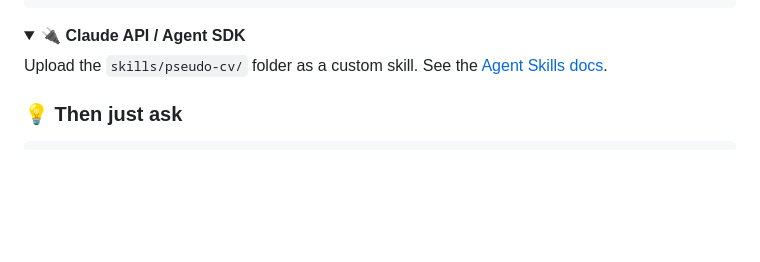
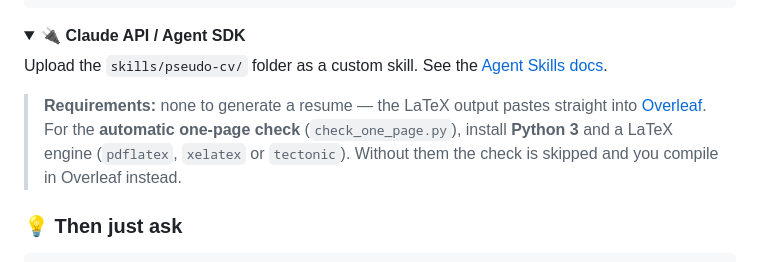
Before and after one commit to AIZEN-Hado/pseudoCV, a Markdown page: README.md, the part around the change. GitHub-like rendering; folded sections open; blank space fills up the shorter version.

Commit message:
Document optional Python 3 + LaTeX requirement for one-page check

```diff
--- a/README.md
+++ b/README.md
@@ -137,6 +137,8 @@ Upload the `skills/pseudo-cv/` folder as a custom skill. See the
 [Agent Skills docs](https://docs.claude.com/en/docs/agents-and-tools/agent-skills/overview).
 
 </details>
+
+> **Requirements:** none to generate a resume — the LaTeX output pastes straight into [Overleaf](https://www.overleaf.com). For the **automatic one-page check** (`check_one_page.py`), install **Python 3** and a LaTeX engine (`pdflatex`, `xelatex` or `tectonic`). Without them the check is skipped and you compile in Overleaf instead.
 
 ### 💡 Then just ask
 
```
